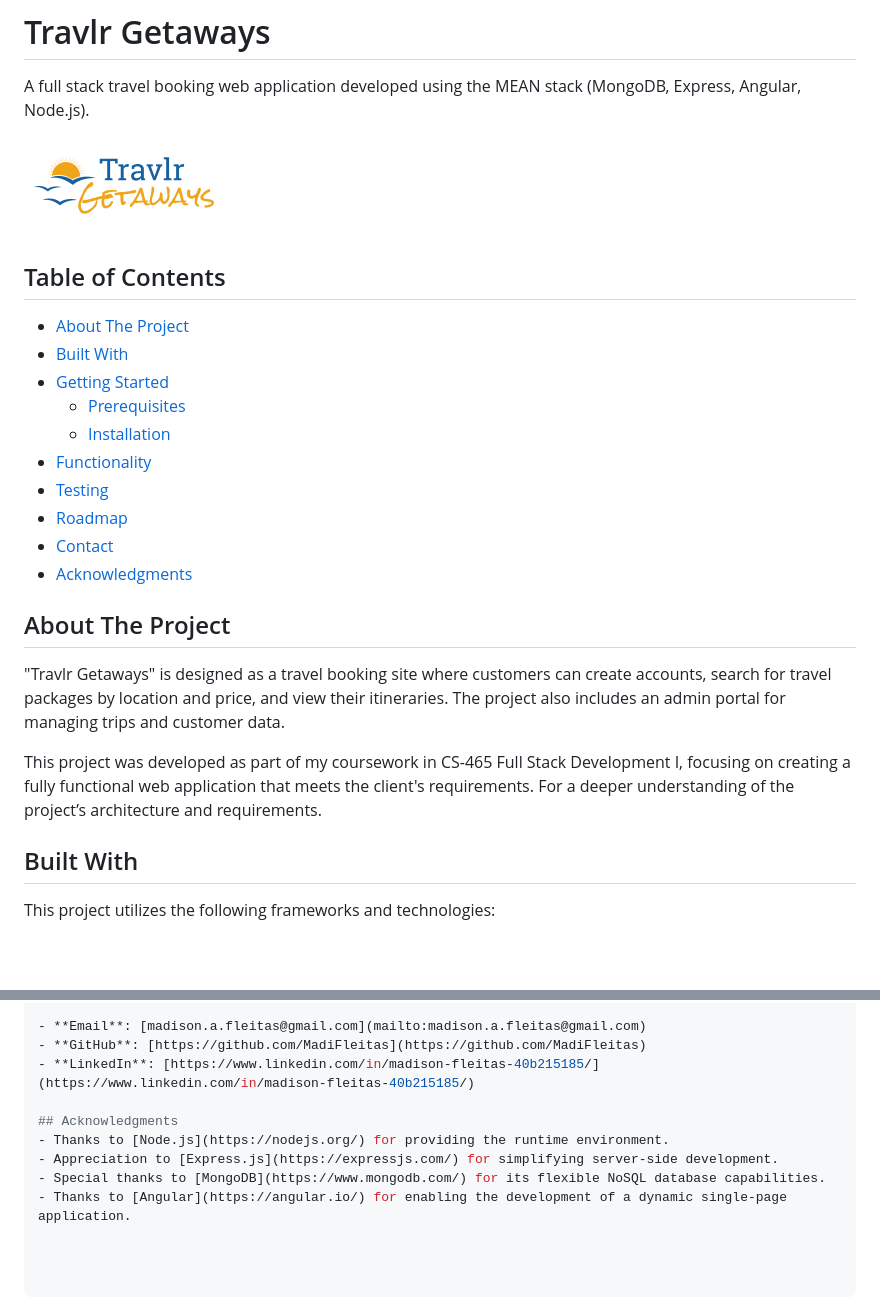
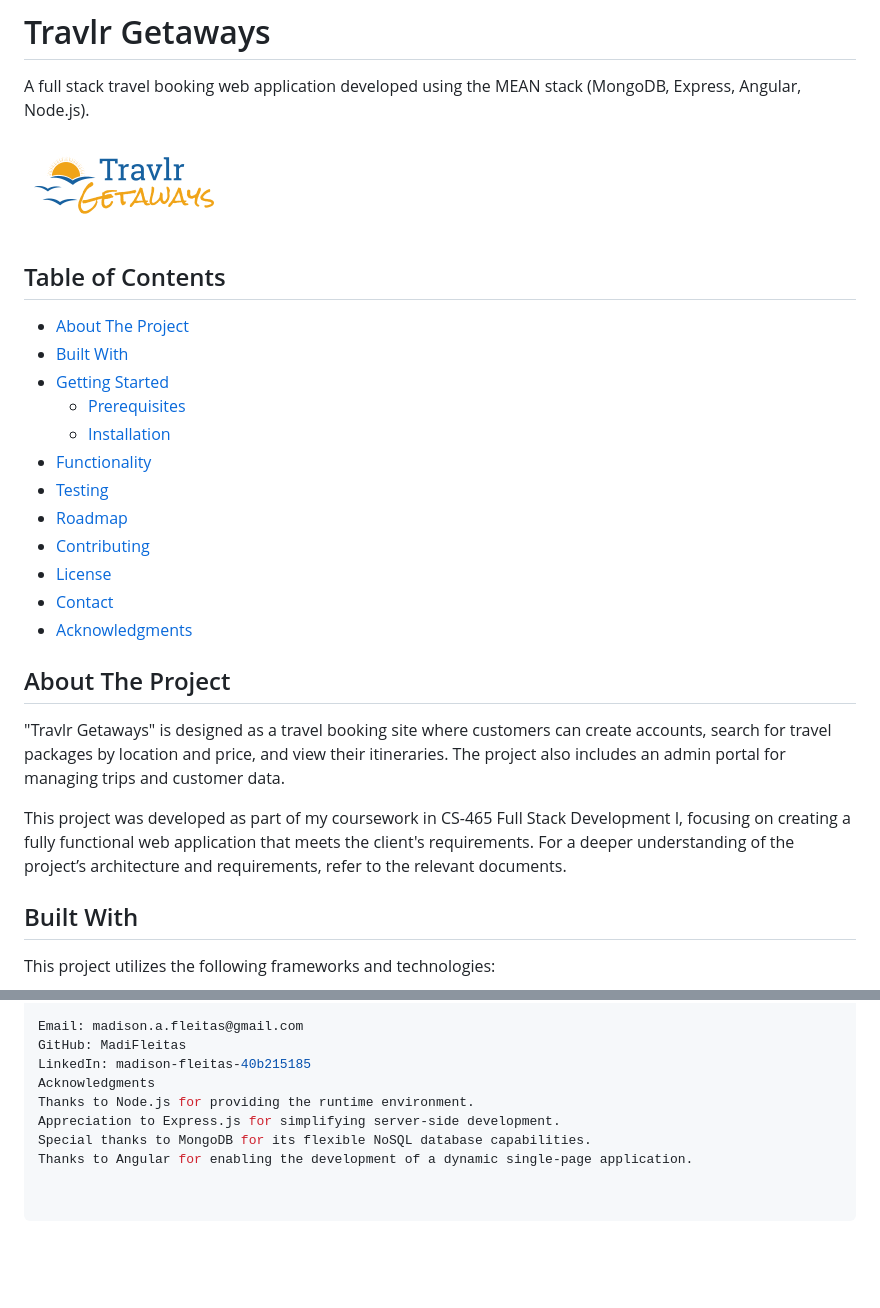
Before and after one commit to MadiFleitas/cs465, a Markdown page: README.md, 2 parts joined by grey strips. Rendered like a GitHub page; blank space fills up the shorter version.

```diff
--- a/README.md
+++ b/README.md
@@ -3,7 +3,6 @@
 A full stack travel booking web application developed using the MEAN stack (MongoDB, Express, Angular, Node.js).
 
 ![Travlr Getaways Logo](https://raw.githubusercontent.com/MadiFleitas/cs465/main/public/images/logo.png)
-
 
 ## Table of Contents
 - [About The Project](#about-the-project)
@@ -14,13 +13,16 @@ A full stack travel booking web application developed using the MEAN stack (Mong
 - [Functionality](#functionality)
 - [Testing](#testing)
 - [Roadmap](#roadmap)
+- [Contributing](#contributing)
+- [License](#license)
 - [Contact](#contact)
 - [Acknowledgments](#acknowledgments)
 
 ## About The Project
 "Travlr Getaways" is designed as a travel booking site where customers can create accounts, search for travel packages by location and price, and view their itineraries. The project also includes an admin portal for managing trips and customer data.
 
-This project was developed as part of my coursework in CS-465 Full Stack Development I, focusing on creating a fully functional web application that meets the client's requirements. For a deeper understanding of the project’s architecture and requirements.
+This project was developed as part of my coursework in CS-465 Full Stack Development I, focusing on creating a fully functional web application that meets the client's requirements. For a deeper understanding of the project’s architecture and requirements, refer to the relevant documents.
+
 ## Built With
 This project utilizes the following frameworks and technologies:
 - **Node.js**
@@ -72,11 +124,10 @@ Future improvements for the Travlr Getaways application may include:
 For any inquiries or collaboration opportunities, feel free to reach out to me:
 
-- **Email**: [madison.a.fleitas@gmail.com](mailto:madison.a.fleitas@gmail.com)
-- **GitHub**: [https://github.com/MadiFleitas](https://github.com/MadiFleitas)
-- **LinkedIn**: [https://www.linkedin.com/in/madison-fleitas-40b215185/](https://www.linkedin.com/in/madison-fleitas-40b215185/)
-
-## Acknowledgments
-- Thanks to [Node.js](https://nodejs.org/) for providing the runtime environment.
-- Appreciation to [Express.js](https://expressjs.com/) for simplifying server-side development.
-- Special thanks to [MongoDB](https://www.mongodb.com/) for its flexible NoSQL database capabilities.
-- Thanks to [Angular](https://angular.io/) for enabling the development of a dynamic single-page application.
+Email: madison.a.fleitas@gmail.com
+GitHub: MadiFleitas
+LinkedIn: madison-fleitas-40b215185
+Acknowledgments
+Thanks to Node.js for providing the runtime environment.
+Appreciation to Express.js for simplifying server-side development.
+Special thanks to MongoDB for its flexible NoSQL database capabilities.
+Thanks to Angular for enabling the development of a dynamic single-page application.
```
Also changed, not shown: other parts of README.md (+73 -23 lines).
